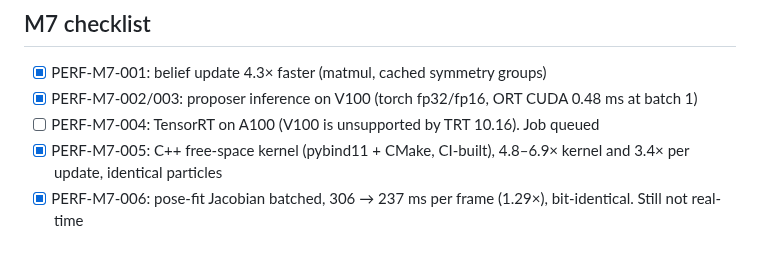
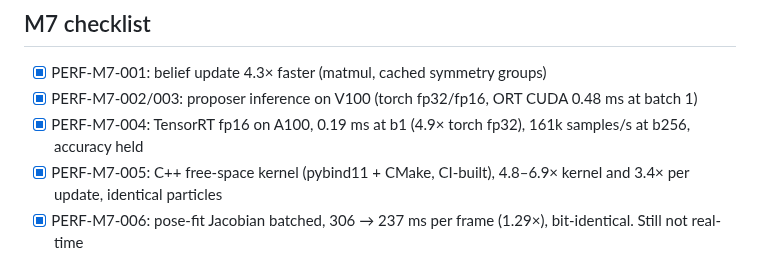
Before and after one commit to parammadan/belief-3d, a Markdown page: PROJECT_STATE.md, the part around the change. GitHub-like rendering.

```diff
--- a/PROJECT_STATE.md
+++ b/PROJECT_STATE.md
@@ -64,7 +64,7 @@ claim stands (see literature_review).
 
 - [x] PERF-M7-001: belief update 4.3× faster (matmul, cached symmetry groups)
 - [x] PERF-M7-002/003: proposer inference on V100 (torch fp32/fp16, ORT CUDA 0.48 ms at batch 1)
-- [ ] PERF-M7-004: TensorRT on A100 (V100 is unsupported by TRT 10.16). Job queued
+- [x] PERF-M7-004: TensorRT fp16 on A100, 0.19 ms at b1 (4.9× torch fp32), 161k samples/s at b256, accuracy held
 - [x] PERF-M7-005: C++ free-space kernel (pybind11 + CMake, CI-built), 4.8–6.9× kernel and 3.4× per update, identical particles
 - [x] PERF-M7-006: pose-fit Jacobian batched, 306 → 237 ms per frame (1.29×), bit-identical. Still not real-time
 
```
Also changed, not shown: EXPERIMENT_REGISTRY.md (+23 -0 lines).
